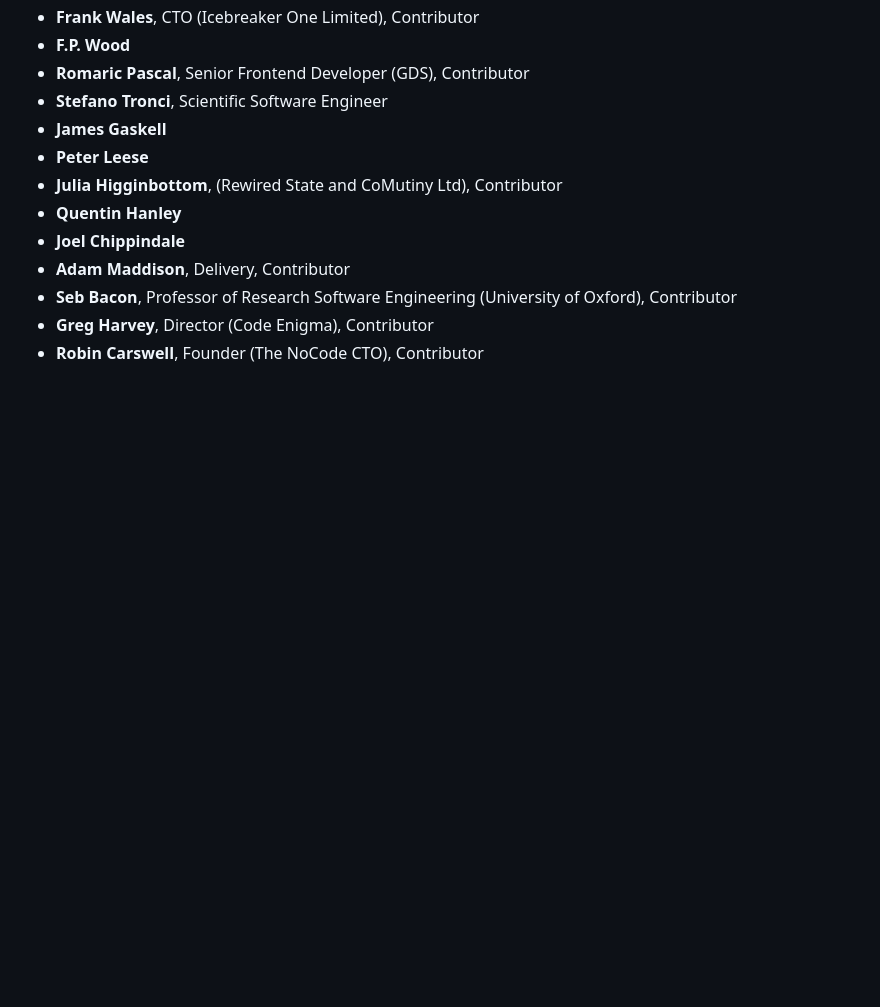
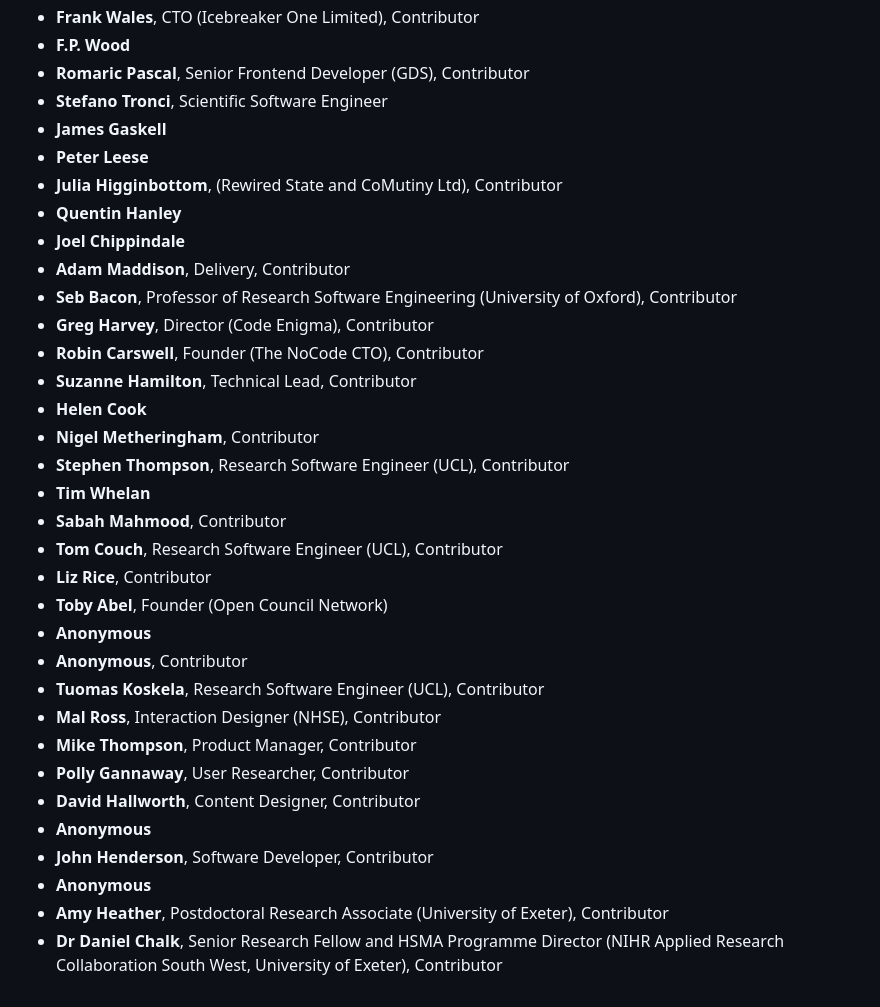
Before and after one commit to tvararu/keepthingsopen.com, a Markdown page: signatures.md, the part around the change. Drawn GitHub-style; blank space fills up the shorter version.

Commit message:
feat: Add new signatures

```diff
--- a/signatures.md
+++ b/signatures.md
@@ -659,3 +659,24 @@
 - **Seb Bacon**, Professor of Research Software Engineering (University of Oxford), Contributor
 - **Greg Harvey**, Director (Code Enigma), Contributor
 - **Robin Carswell**, Founder (The NoCode CTO), Contributor
+- **Suzanne Hamilton**, Technical Lead, Contributor
+- **Helen Cook**
+- **Nigel Metheringham**, Contributor
+- **Stephen Thompson**, Research Software Engineer (UCL), Contributor
+- **Tim Whelan**
+- **Sabah Mahmood**, Contributor
+- **Tom Couch**, Research Software Engineer (UCL), Contributor
+- **Liz Rice**, Contributor
+- **Toby Abel**, Founder (Open Council Network)
+- **Anonymous**
+- **Anonymous**, Contributor
+- **Tuomas Koskela**, Research Software Engineer (UCL), Contributor
+- **Mal Ross**, Interaction Designer (NHSE), Contributor
+- **Mike Thompson**, Product Manager, Contributor
+- **Polly Gannaway**, User Researcher, Contributor
+- **David Hallworth**, Content Designer, Contributor
+- **Anonymous**
+- **John Henderson**, Software Developer, Contributor
+- **Anonymous**
+- **Amy Heather**, Postdoctoral Research Associate (University of Exeter), Contributor
+- **Dr Daniel Chalk**, Senior Research Fellow and HSMA Programme Director (NIHR Applied Research Collaboration South West, University of Exeter), Contributor
```
